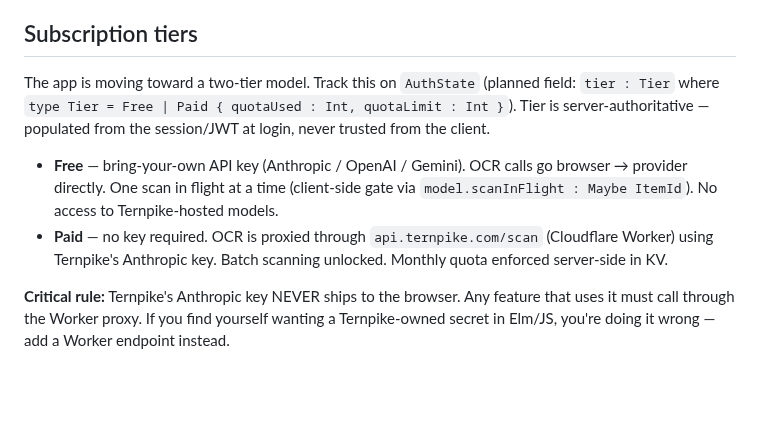
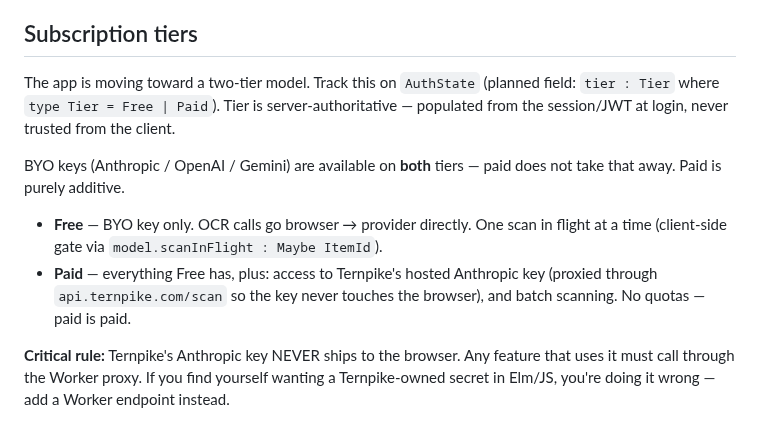
Before and after one commit to m0n01d/ternpike, a Markdown page: CLAUDE.md, the part around the change. Drawn GitHub-style; blank space fills up the shorter version.

Commit message:
Clarify subscription tiers: BYO keys allowed on both tiers, no quotas
Paid is purely additive (hosted Anthropic key + batch scanning); it
doesn't take BYO away, and we're not metering usage.

```diff
--- a/CLAUDE.md
+++ b/CLAUDE.md
@@ -32,10 +32,12 @@ Correct sequence when a stash pop conflicts:
 
 ## Subscription tiers
 
-The app is moving toward a two-tier model. Track this on `AuthState` (planned field: `tier : Tier` where `type Tier = Free | Paid { quotaUsed : Int, quotaLimit : Int }`). Tier is server-authoritative — populated from the session/JWT at login, never trusted from the client.
+The app is moving toward a two-tier model. Track this on `AuthState` (planned field: `tier : Tier` where `type Tier = Free | Paid`). Tier is server-authoritative — populated from the session/JWT at login, never trusted from the client.
 
-- **Free** — bring-your-own API key (Anthropic / OpenAI / Gemini). OCR calls go browser → provider directly. One scan in flight at a time (client-side gate via `model.scanInFlight : Maybe ItemId`). No access to Ternpike-hosted models.
-- **Paid** — no key required. OCR is proxied through `api.ternpike.com/scan` (Cloudflare Worker) using Ternpike's Anthropic key. Batch scanning unlocked. Monthly quota enforced server-side in KV.
+BYO keys (Anthropic / OpenAI / Gemini) are available on **both** tiers — paid does not take that away. Paid is purely additive.
+
+- **Free** — BYO key only. OCR calls go browser → provider directly. One scan in flight at a time (client-side gate via `model.scanInFlight : Maybe ItemId`).
+- **Paid** — everything Free has, plus: access to Ternpike's hosted Anthropic key (proxied through `api.ternpike.com/scan` so the key never touches the browser), and batch scanning. No quotas — paid is paid.
 
 **Critical rule:** Ternpike's Anthropic key NEVER ships to the browser. Any feature that uses it must call through the Worker proxy. If you find yourself wanting a Ternpike-owned secret in Elm/JS, you're doing it wrong — add a Worker endpoint instead.
 
```
